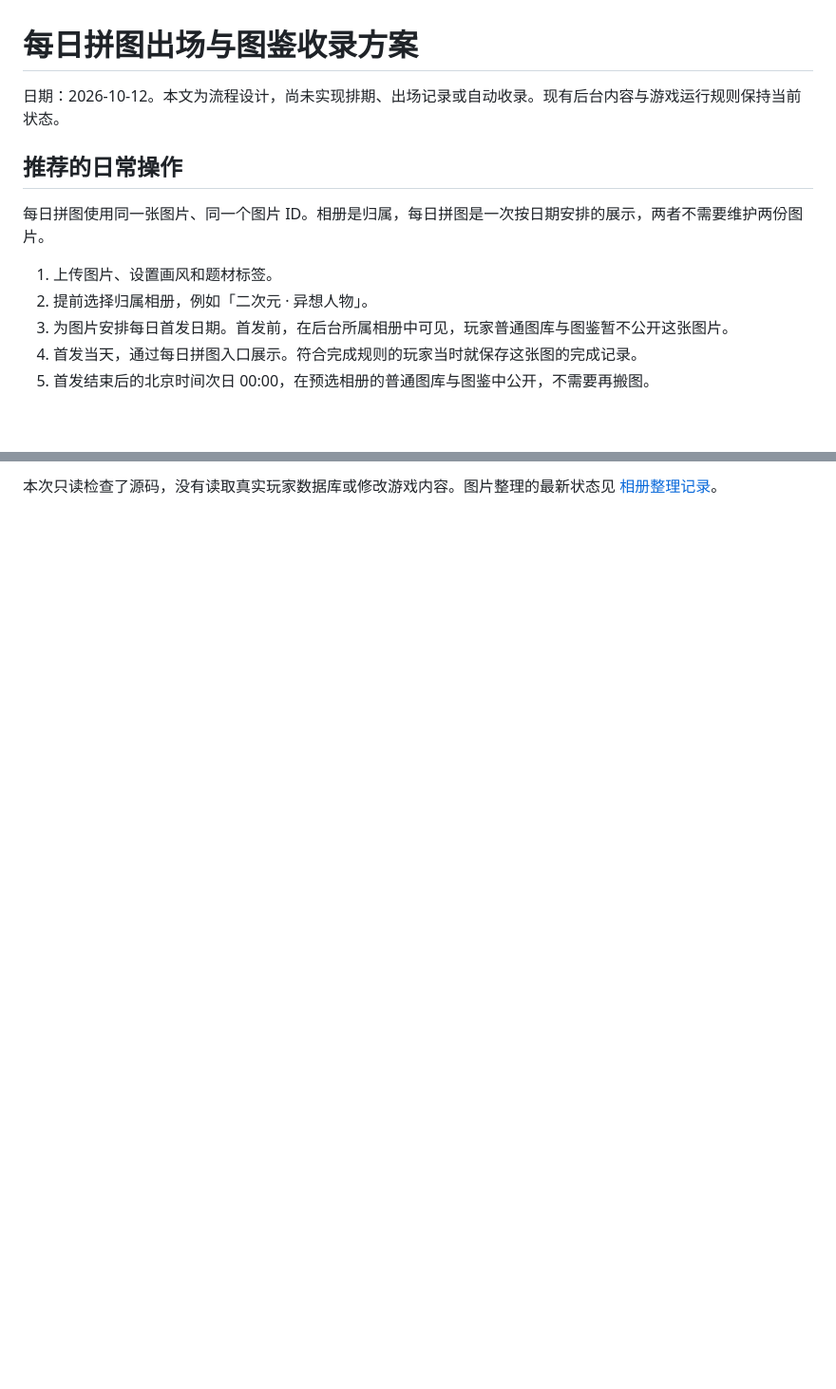
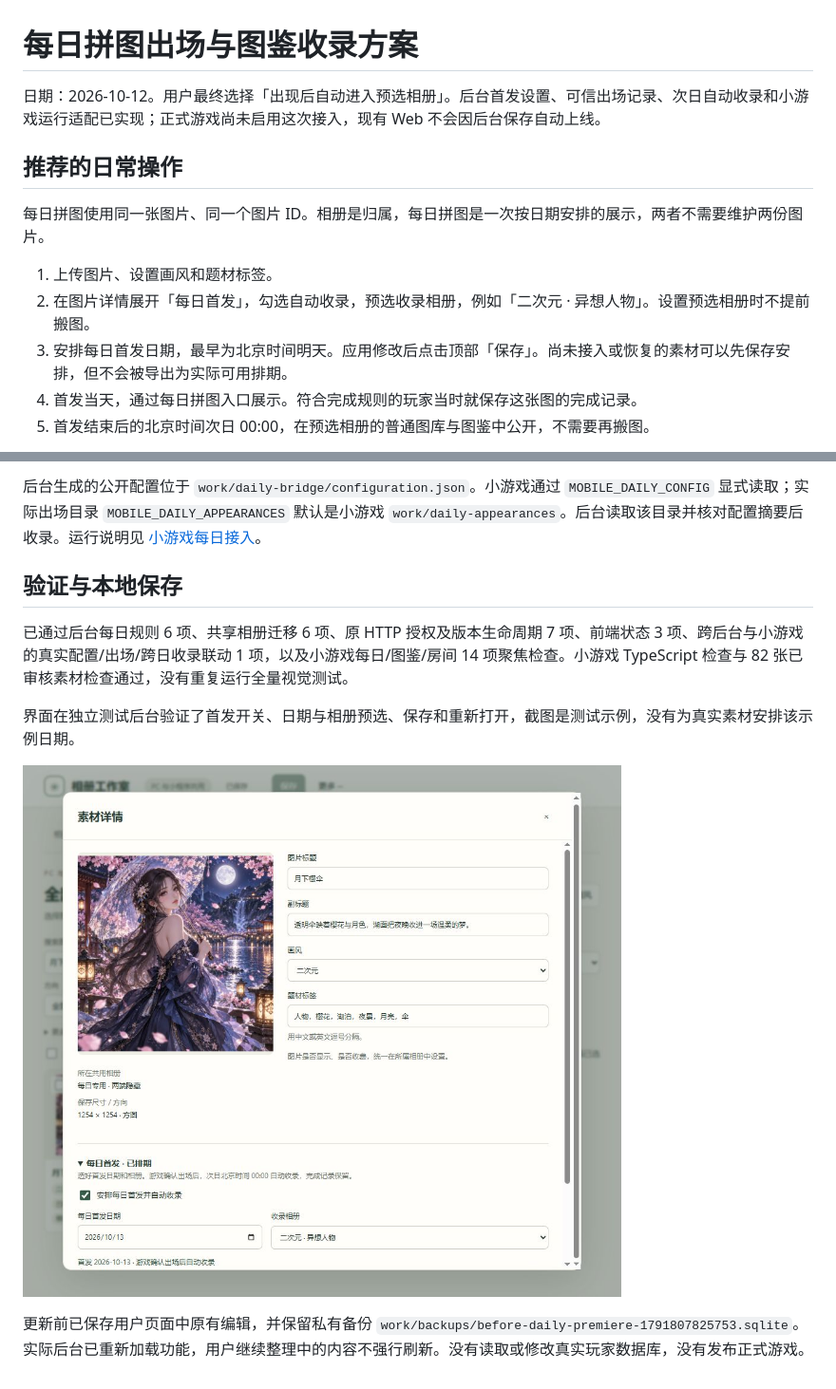
Before and after one commit to liumi6042-cpu/PinTu, a Markdown page: docs/2026-10-12-每日拼图收录方案.md, 2 parts joined by grey strips. Shown at 95% size. Drawn GitHub-style; pictures changed too: docs/2026-10-12-每日首发设置预览.png (added); blank space fills up the shorter version.

```diff
--- a/docs/2026-10-12-每日拼图收录方案.md
+++ b/docs/2026-10-12-每日拼图收录方案.md
@@ -1,14 +1,14 @@
 # 每日拼图出场与图鉴收录方案
 
-日期：2026-10-12。本文为流程设计，尚未实现排期、出场记录或自动收录。现有后台内容与游戏运行规则保持当前状态。
+日期：2026-10-12。用户最终选择「出现后自动进入预选相册」。后台首发设置、可信出场记录、次日自动收录和小游戏运行适配已实现；正式游戏尚未启用这次接入，现有 Web 不会因后台保存自动上线。
 
 ## 推荐的日常操作
 
 每日拼图使用同一张图片、同一个图片 ID。相册是归属，每日拼图是一次按日期安排的展示，两者不需要维护两份图片。
 
 1. 上传图片、设置画风和题材标签。
-2. 提前选择归属相册，例如「二次元 · 异想人物」。
-3. 为图片安排每日首发日期。首发前，在后台所属相册中可见，玩家普通图库与图鉴暂不公开这张图片。
+2. 在图片详情展开「每日首发」，勾选自动收录，预选收录相册，例如「二次元 · 异想人物」。设置预选相册时不提前搬图。
+3. 安排每日首发日期，最早为北京时间明天。应用修改后点击顶部「保存」。尚未接入或恢复的素材可以先保存安排，但不会被导出为实际可用排期。
 4. 首发当天，通过每日拼图入口展示。符合完成规则的玩家当时就保存这张图的完成记录。
 5. 首发结束后的北京时间次日 00:00，在预选相册的普通图库与图鉴中公开，不需要再搬图。
 
@@ -54,2 +59,12 @@ Web 与小游戏仍未读取后台共用相册，自动收录需要随共用相
 
-本次只读检查了源码，没有读取真实玩家数据库或修改游戏内容。图片整理的最新状态见 [相册整理记录](2026-10-12-图片相册整理.md)。
+后台生成的公开配置位于 `work/daily-bridge/configuration.json`。小游戏通过 `MOBILE_DAILY_CONFIG` 显式读取；实际出场目录 `MOBILE_DAILY_APPEARANCES` 默认是小游戏 `work/daily-appearances`。后台读取该目录并核对配置摘要后收录。运行说明见 [小游戏每日接入](../../jigsaw-nook-taptap/docs/daily-content.md)。
+
+## 验证与本地保存
+
+已通过后台每日规则 6 项、共享相册迁移 6 项、原 HTTP 授权及版本生命周期 7 项、前端状态 3 项、跨后台与小游戏的真实配置/出场/跨日收录联动 1 项，以及小游戏每日/图鉴/房间 14 项聚焦检查。小游戏 TypeScript 检查与 82 张已审核素材检查通过，没有重复运行全量视觉测试。
+
+界面在独立测试后台验证了首发开关、日期与相册预选、保存和重新打开，截图是测试示例，没有为真实素材安排该示例日期。
+
+![独立测试页的首发设置示例](2026-10-12-每日首发设置预览.png)
+
+更新前已保存用户页面中原有编辑，并保留私有备份 `work/backups/before-daily-premiere-1791807825753.sqlite`。实际后台已重新加载功能，用户继续整理中的内容不强行刷新。没有读取或修改真实玩家数据库，没有发布正式游戏。
```
Also changed, not shown: other parts of docs/2026-10-12-每日拼图收录方案.md (+16 -11 lines), README.md (+3 -1 lines), 12 other files.
